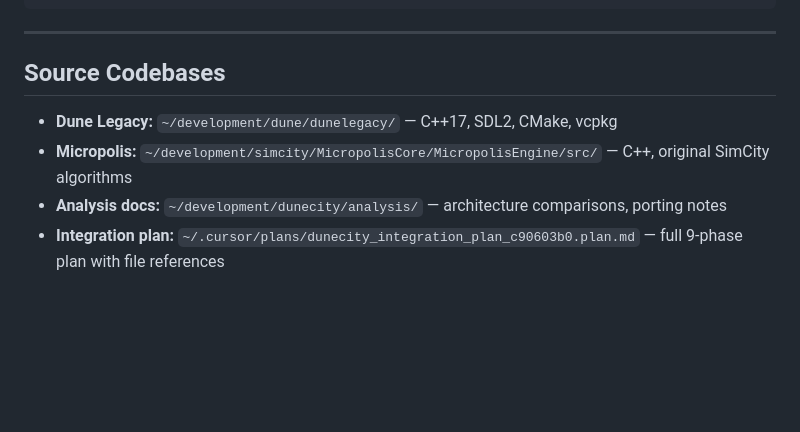
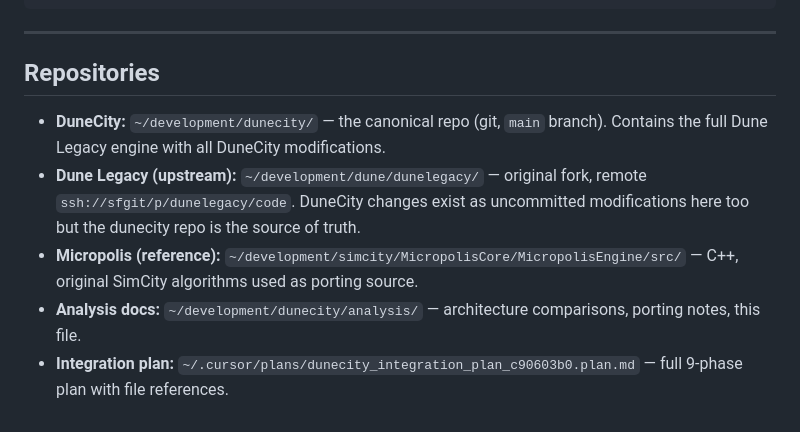
Before and after one commit to svan058/dunecity, a Markdown page: analysis/delivery-summary.md, the part around the change. Drawn GitHub-style; blank space fills up the shorter version.

Commit message:
Update delivery summary with canonical repo location
Made-with: Cursor

```diff
--- a/analysis/delivery-summary.md
+++ b/analysis/delivery-summary.md
@@ -187,9 +187,10 @@ cmake --build . --target dunelegacy
 
 ---
 
-## Source Codebases
+## Repositories
 
-- **Dune Legacy:** `~/development/dune/dunelegacy/` — C++17, SDL2, CMake, vcpkg
-- **Micropolis:** `~/development/simcity/MicropolisCore/MicropolisEngine/src/` — C++, original SimCity algorithms
-- **Analysis docs:** `~/development/dunecity/analysis/` — architecture comparisons, porting notes
-- **Integration plan:** `~/.cursor/plans/dunecity_integration_plan_c90603b0.plan.md` — full 9-phase plan with file references
+- **DuneCity:** `~/development/dunecity/` — the canonical repo (git, `main` branch). Contains the full Dune Legacy engine with all DuneCity modifications.
+- **Dune Legacy (upstream):** `~/development/dune/dunelegacy/` — original fork, remote `ssh://sfgit/p/dunelegacy/code`. DuneCity changes exist as uncommitted modifications here too but the dunecity repo is the source of truth.
+- **Micropolis (reference):** `~/development/simcity/MicropolisCore/MicropolisEngine/src/` — C++, original SimCity algorithms used as porting source.
+- **Analysis docs:** `~/development/dunecity/analysis/` — architecture comparisons, porting notes, this file.
+- **Integration plan:** `~/.cursor/plans/dunecity_integration_plan_c90603b0.plan.md` — full 9-phase plan with file references.
```
